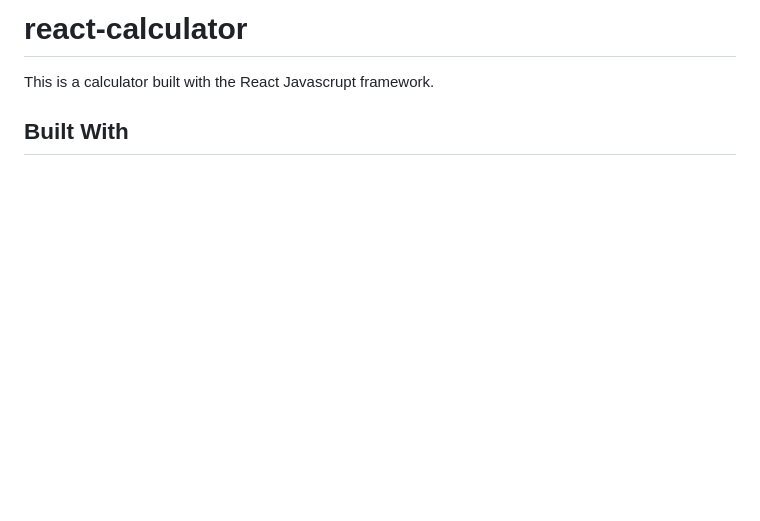
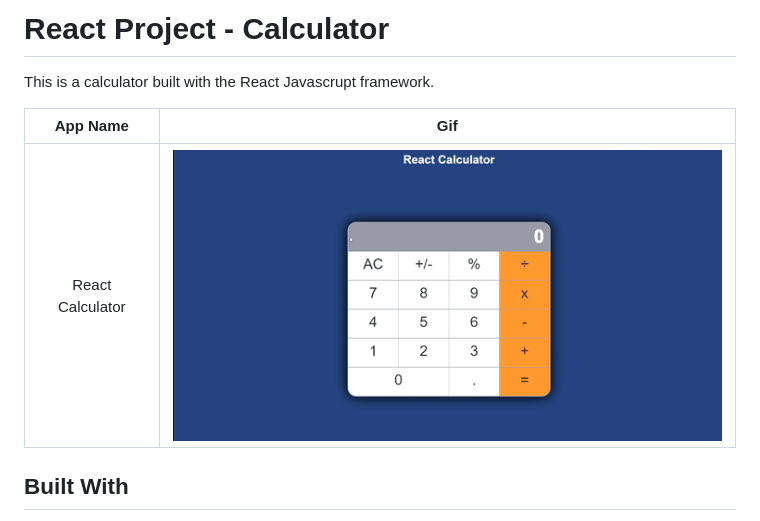
Before and after one commit to christianotieno/react-calculator, a Markdown page: README.md, the part around the change. GitHub-like rendering; pictures changed too: public/Calculator_React_App_GoogleChrome.gif (added); blank space fills up the shorter version.

Commit message:
Update REAME

```diff
--- a/README.md
+++ b/README.md
@@ -1,6 +1,10 @@
-# react-calculator
+# React Project - Calculator
 
 This is a calculator built with the React Javascrupt framework.
+
+|App Name|Gif|
+|:---:|:---:|
+|React Calculator|![gif](./public/Calculator_React_App_GoogleChrome.gif)|
 
 ## Built With
 
```
